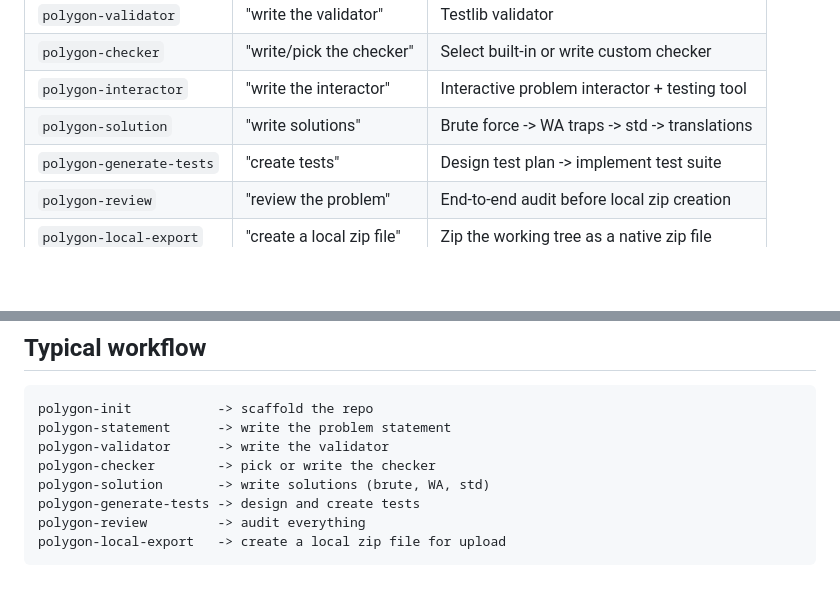
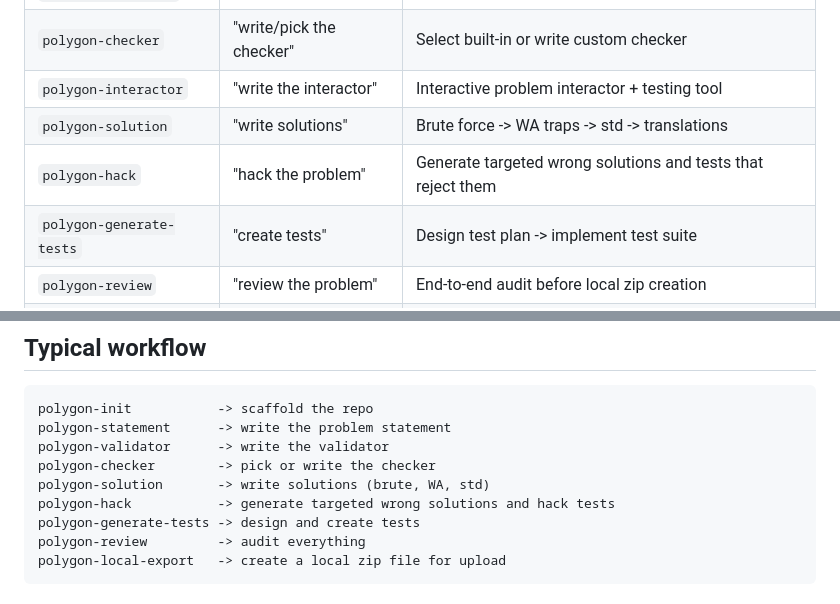
Before and after one commit to fstqwq/Polygon-Skills, a Markdown page: README.md, 2 parts joined by grey strips. GitHub-like rendering; blank space fills up the shorter version.

Commit message:
docs: add polygon hack skill

```diff
--- a/README.md
+++ b/README.md
@@ -51,6 +51,7 @@ Reference files in `skills/polygon-spec/` as needed.
 | `polygon-checker` | "write/pick the checker" | Select built-in or write custom checker |
 | `polygon-interactor` | "write the interactor" | Interactive problem interactor + testing tool |
 | `polygon-solution` | "write solutions" | Brute force -> WA traps -> std -> translations |
+| `polygon-hack` | "hack the problem" | Generate targeted wrong solutions and tests that reject them |
 | `polygon-generate-tests` | "create tests" | Design test plan -> implement test suite |
 | `polygon-review` | "review the problem" | End-to-end audit before local zip creation |
 | `polygon-local-export` | "create a local zip file" | Zip the working tree as a native zip file |
@@ -78,6 +79,7 @@ polygon-statement      -> write the problem statement
 polygon-validator      -> write the validator
 polygon-checker        -> pick or write the checker
 polygon-solution       -> write solutions (brute, WA, std)
+polygon-hack           -> generate targeted wrong solutions and hack tests
 polygon-generate-tests -> design and create tests
 polygon-review         -> audit everything
 polygon-local-export   -> create a local zip file for upload
```
Also changed, not shown: polygon-hack/SKILL.md (added, +117 -0 lines).
